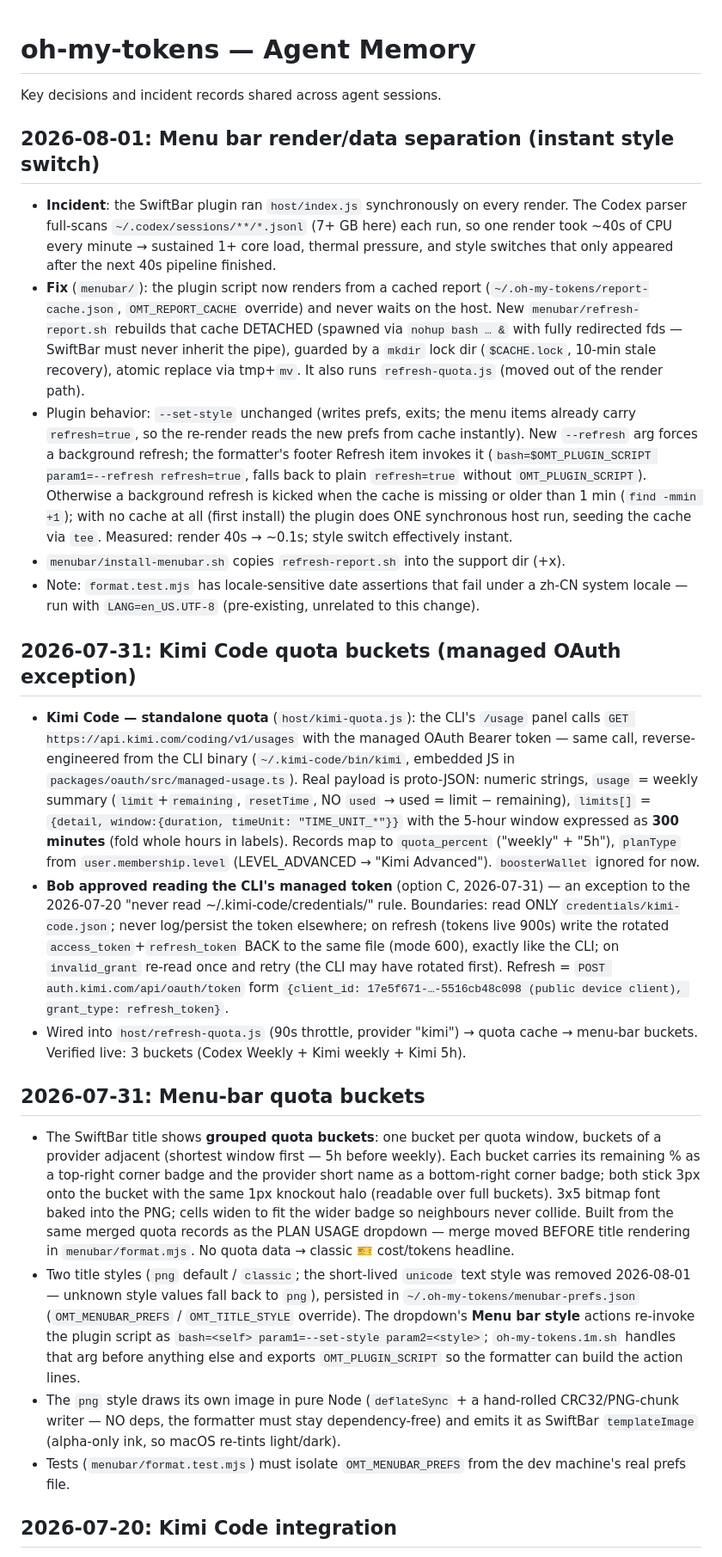
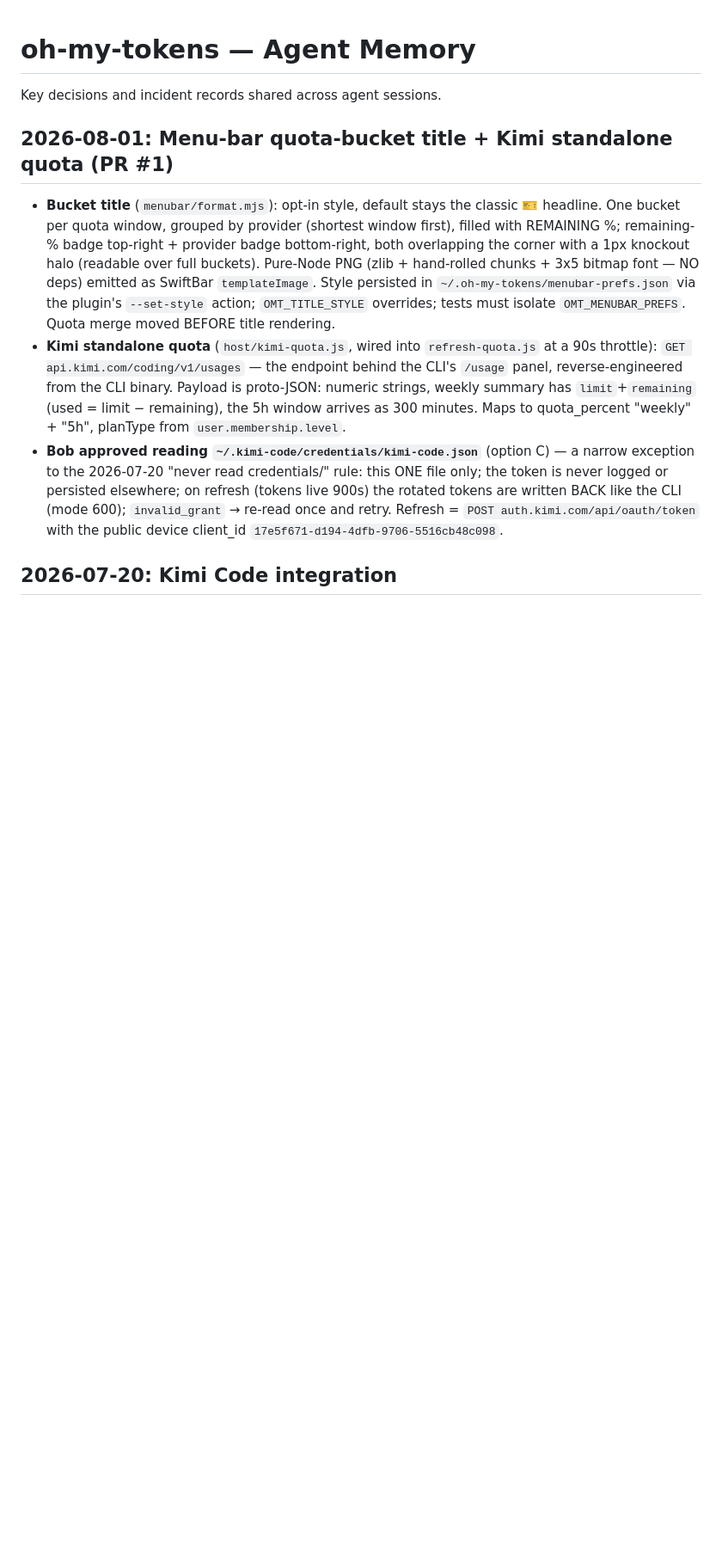
Before and after one commit to boblee0717/oh-my-tokens, a Markdown page: AGENTS.md, the part around the change. Shown at 86% size. GitHub-like rendering; blank space fills up the shorter version.

Commit message:
docs: condense AGENTS.md entries for PR #1
Amends the two verbose entries landed with PR #1 into one compact entry, and
drops the render/data-separation entry that describes a feature not yet on
master (it stays in the author's working tree).

```diff
--- a/AGENTS.md
+++ b/AGENTS.md
@@ -2,73 +2,29 @@
 
 Key decisions and incident records shared across agent sessions.
 
-## 2026-08-01: Menu bar render/data separation (instant style switch)
 
-- **Incident**: the SwiftBar plugin ran `host/index.js` synchronously on every render.
-  The Codex parser full-scans `~/.codex/sessions/**/*.jsonl` (7+ GB here) each run, so
-  one render took ~40s of CPU every minute → sustained 1+ core load, thermal pressure,
-  and style switches that only appeared after the next 40s pipeline finished.
-- **Fix** (`menubar/`): the plugin script now renders from a cached report
-  (`~/.oh-my-tokens/report-cache.json`, `OMT_REPORT_CACHE` override) and never waits on
-  the host. New `menubar/refresh-report.sh` rebuilds that cache DETACHED (spawned via
-  `nohup bash … &` with fully redirected fds — SwiftBar must never inherit the pipe),
-  guarded by a `mkdir` lock dir (`$CACHE.lock`, 10-min stale recovery), atomic replace
-  via tmp+`mv`. It also runs `refresh-quota.js` (moved out of the render path).
-- Plugin behavior: `--set-style` unchanged (writes prefs, exits; the menu items already
-  carry `refresh=true`, so the re-render reads the new prefs from cache instantly).
-  New `--refresh` arg forces a background refresh; the formatter's footer Refresh item
-  invokes it (`bash=$OMT_PLUGIN_SCRIPT param1=--refresh refresh=true`, falls back to
-  plain `refresh=true` without `OMT_PLUGIN_SCRIPT`). Otherwise a background refresh is
-  kicked when the cache is missing or older than 1 min (`find -mmin +1`); with no cache
-  at all (first install) the plugin does ONE synchronous host run, seeding the cache
-  via `tee`. Measured: render 40s → ~0.1s; style switch effectively instant.
-- `menubar/install-menubar.sh` copies `refresh-report.sh` into the support dir (+x).
-- Note: `format.test.mjs` has locale-sensitive date assertions that fail under a zh-CN
-  system locale — run with `LANG=en_US.UTF-8` (pre-existing, unrelated to this change).
+## 2026-08-01: Menu-bar quota-bucket title + Kimi standalone quota (PR #1)
 
-## 2026-07-31: Kimi Code quota buckets (managed OAuth exception)
-
-- **Kimi Code — standalone quota** (`host/kimi-quota.js`): the CLI's `/usage` panel calls
-  `GET https://api.kimi.com/coding/v1/usages` with the managed OAuth Bearer token — same
-  call, reverse-engineered from the CLI binary (`~/.kimi-code/bin/kimi`, embedded JS in
-  `packages/oauth/src/managed-usage.ts`). Real payload is proto-JSON: numeric strings,
-  `usage` = weekly summary (`limit`+`remaining`, `resetTime`, NO `used` → used = limit −
-  remaining), `limits[]` = `{detail, window:{duration, timeUnit: "TIME_UNIT_*"}}` with the
-  5-hour window expressed as **300 minutes** (fold whole hours in labels). Records map to
-  `quota_percent` ("weekly" + "5h"), `planType` from `user.membership.level`
-  (LEVEL_ADVANCED → "Kimi Advanced"). `boosterWallet` ignored for now.
-- **Bob approved reading the CLI's managed token** (option C, 2026-07-31) — an exception to
-  the 2026-07-20 "never read ~/.kimi-code/credentials/" rule. Boundaries: read ONLY
-  `credentials/kimi-code.json`; never log/persist the token elsewhere; on refresh (tokens
-  live 900s) write the rotated `access_token`+`refresh_token` BACK to the same file
-  (mode 600), exactly like the CLI; on `invalid_grant` re-read once and retry (the CLI may
-  have rotated first). Refresh = `POST auth.kimi.com/api/oauth/token` form
-  `{client_id: 17e5f671-…-5516cb48c098 (public device client), grant_type: refresh_token}`.
-- Wired into `host/refresh-quota.js` (90s throttle, provider "kimi") → quota cache → menu-bar
-  buckets. Verified live: 3 buckets (Codex Weekly + Kimi weekly + Kimi 5h).
-
-## 2026-07-31: Menu-bar quota buckets
-
-- The SwiftBar title shows **grouped quota buckets**: one bucket per quota window,
-  buckets of a provider adjacent (shortest window first — 5h before weekly). Each
-  bucket carries its remaining % as a top-right corner badge and the provider short
-  name as a bottom-right corner badge; both stick 3px onto the bucket with the same
-  1px knockout halo (readable over full buckets). 3x5 bitmap font baked into the PNG;
-  cells widen to fit the wider badge so neighbours never collide. Built from the same
-  merged quota records as the PLAN USAGE dropdown — merge moved BEFORE title rendering
-  in `menubar/format.mjs`. No quota data → classic 🎫 cost/tokens headline.
-- Two title styles (`png` default / `classic`; the short-lived `unicode` text style was
-  removed 2026-08-01 — unknown style values fall back to `png`), persisted in
-  `~/.oh-my-tokens/menubar-prefs.json` (`OMT_MENUBAR_PREFS` / `OMT_TITLE_STYLE`
-  override). The dropdown's **Menu bar style** actions re-invoke the plugin script as
-  `bash=<self> param1=--set-style param2=<style>`; `oh-my-tokens.1m.sh` handles that
-  arg before anything else and exports `OMT_PLUGIN_SCRIPT` so the formatter can build
-  the action lines.
-- The `png` style draws its own image in pure Node (`deflateSync` + a hand-rolled
-  CRC32/PNG-chunk writer — NO deps, the formatter must stay dependency-free) and emits
-  it as SwiftBar `templateImage` (alpha-only ink, so macOS re-tints light/dark).
-- Tests (`menubar/format.test.mjs`) must isolate `OMT_MENUBAR_PREFS` from the dev
-  machine's real prefs file.
+- **Bucket title** (`menubar/format.mjs`): opt-in style, default stays the classic 🎫
+  headline. One bucket per quota window, grouped by provider (shortest window first),
+  filled with REMAINING %; remaining-% badge top-right + provider badge bottom-right,
+  both overlapping the corner with a 1px knockout halo (readable over full buckets).
+  Pure-Node PNG (zlib + hand-rolled chunks + 3x5 bitmap font — NO deps) emitted as
+  SwiftBar `templateImage`. Style persisted in `~/.oh-my-tokens/menubar-prefs.json`
+  via the plugin's `--set-style` action; `OMT_TITLE_STYLE` overrides; tests must
+  isolate `OMT_MENUBAR_PREFS`. Quota merge moved BEFORE title rendering.
+- **Kimi standalone quota** (`host/kimi-quota.js`, wired into `refresh-quota.js` at a
+  90s throttle): `GET api.kimi.com/coding/v1/usages` — the endpoint behind the CLI's
+  `/usage` panel, reverse-engineered from the CLI binary. Payload is proto-JSON:
+  numeric strings, weekly summary has `limit`+`remaining` (used = limit − remaining),
+  the 5h window arrives as 300 minutes. Maps to quota_percent "weekly" + "5h",
+  planType from `user.membership.level`.
+- **Bob approved reading `~/.kimi-code/credentials/kimi-code.json`** (option C) — a
+  narrow exception to the 2026-07-20 "never read credentials/" rule: this ONE file
+  only; the token is never logged or persisted elsewhere; on refresh (tokens live
+  900s) the rotated tokens are written BACK like the CLI (mode 600); `invalid_grant`
+  → re-read once and retry. Refresh = `POST auth.kimi.com/api/oauth/token` with the
+  public device client_id `17e5f671-d194-4dfb-9706-5516cb48c098`.
 
 ## 2026-07-20: Kimi Code integration
 
```
